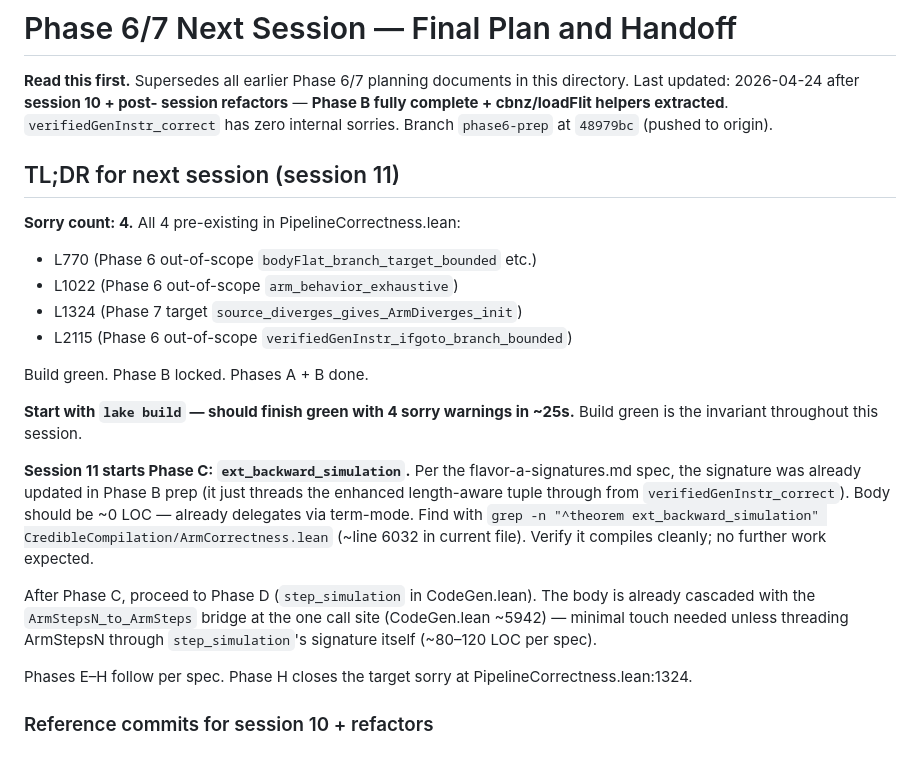
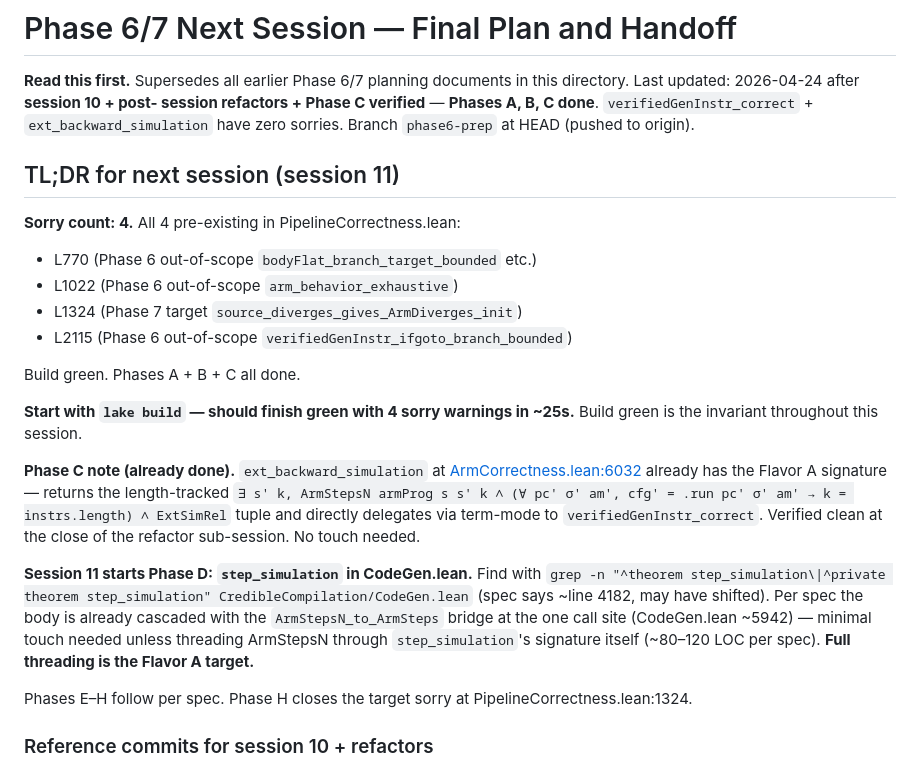
Before and after one commit to rinard/CredibleCompilation, a Markdown page: plans/phase6-7-NEXT-SESSION.md, the part around the change. Rendered like a GitHub page.

Commit message:
Phase C verified: mark done in plan
ext_backward_simulation at ArmCorrectness.lean:6032 already has the
Flavor A signature (length-tracked ArmStepsN + length claim +
ExtSimRel) and directly delegates via term-mode to
verifiedGenInstr_correct. No code changes needed; build green.

Session 11 begins at Phase D (step_simulation in CodeGen.lean).

Co-Authored-By: Claude Opus 4.7 (1M context) <noreply@anthropic.com>

```diff
--- a/plans/phase6-7-NEXT-SESSION.md
+++ b/plans/phase6-7-NEXT-SESSION.md
@@ -2,9 +2,9 @@
 
 **Read this first.**  Supersedes all earlier Phase 6/7 planning documents
 in this directory.  Last updated: 2026-04-24 after **session 10 + post-
-session refactors** — **Phase B fully complete + cbnz/loadFlit helpers
-extracted**. `verifiedGenInstr_correct` has zero internal sorries.
-Branch `phase6-prep` at `48979bc` (pushed to origin).
+session refactors + Phase C verified** — **Phases A, B, C done**.
+`verifiedGenInstr_correct` + `ext_backward_simulation` have zero sorries.
+Branch `phase6-prep` at HEAD (pushed to origin).
 
 ## TL;DR for next session (session 11)
 
@@ -14,25 +14,25 @@ Branch `phase6-prep` at `48979bc` (pushed to origin).
 - L1324 (Phase 7 target `source_diverges_gives_ArmDiverges_init`)
 - L2115 (Phase 6 out-of-scope `verifiedGenInstr_ifgoto_branch_bounded`)
 
-Build green. Phase B locked. Phases A + B done.
+Build green. Phases A + B + C all done.
 
 **Start with `lake build` — should finish green with 4 sorry warnings
 in ~25s.** Build green is the invariant throughout this session.
 
-**Session 11 starts Phase C: `ext_backward_simulation`.**  Per the
-flavor-a-signatures.md spec, the signature was already updated in
-Phase B prep (it just threads the enhanced length-aware tuple through
-from `verifiedGenInstr_correct`). Body should be ~0 LOC — already
-delegates via term-mode. Find with
-`grep -n "^theorem ext_backward_simulation" CredibleCompilation/ArmCorrectness.lean`
-(~line 6032 in current file). Verify it compiles cleanly; no further
-work expected.
+**Phase C note (already done).** `ext_backward_simulation` at
+[ArmCorrectness.lean:6032](../CredibleCompilation/ArmCorrectness.lean#L6032)
+already has the Flavor A signature — returns the length-tracked
+`∃ s' k, ArmStepsN armProg s s' k ∧ (∀ pc' σ' am', cfg' = .run pc' σ' am' → k = instrs.length) ∧ ExtSimRel`
+tuple and directly delegates via term-mode to `verifiedGenInstr_correct`.
+Verified clean at the close of the refactor sub-session. No touch needed.
 
-After Phase C, proceed to Phase D (`step_simulation` in CodeGen.lean).
-The body is already cascaded with the `ArmStepsN_to_ArmSteps` bridge at
-the one call site (CodeGen.lean ~5942) — minimal touch needed unless
-threading ArmStepsN through `step_simulation`'s signature itself
-(~80–120 LOC per spec).
+**Session 11 starts Phase D: `step_simulation` in CodeGen.lean.**
+Find with `grep -n "^theorem step_simulation\|^private theorem step_simulation"
+CredibleCompilation/CodeGen.lean` (spec says ~line 4182, may have shifted).
+Per spec the body is already cascaded with the `ArmStepsN_to_ArmSteps`
+bridge at the one call site (CodeGen.lean ~5942) — minimal touch
+needed unless threading ArmStepsN through `step_simulation`'s signature
+itself (~80–120 LOC per spec).  **Full threading is the Flavor A target.**
 
 Phases E–H follow per spec. Phase H closes the target sorry at
 PipelineCorrectness.lean:1324.
```
